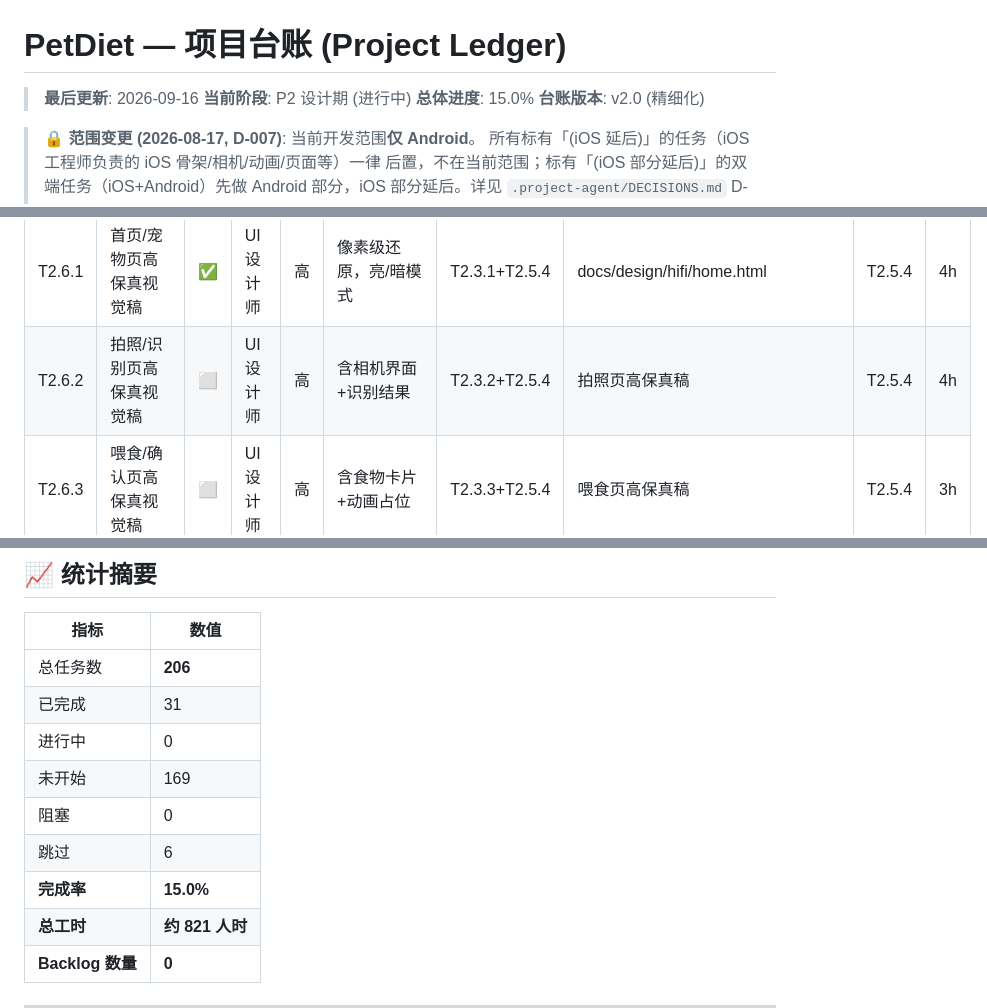
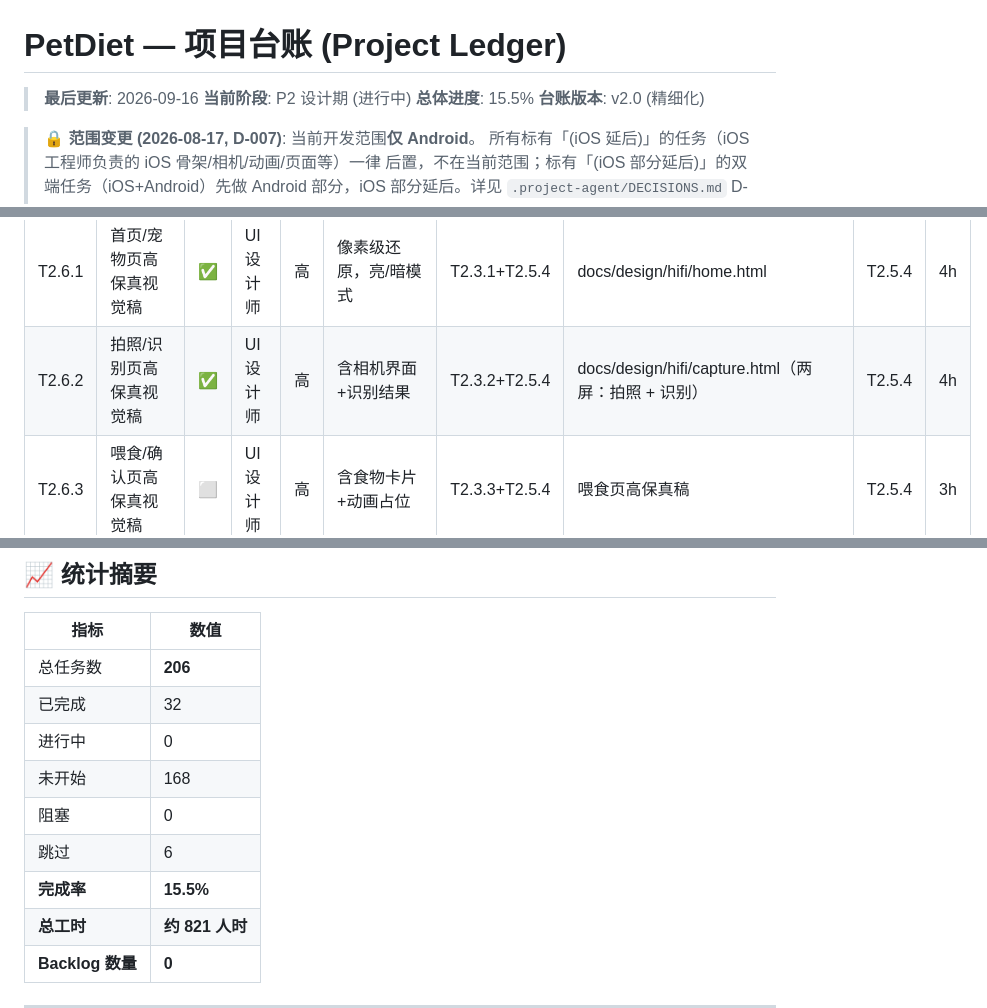
Before and after one commit to alecong032/PetDiet, a Markdown page: docs/ledger/LEDGER.md, 3 parts joined by grey strips. Drawn GitHub-style.

Commit message:
docs(LEDGER): T2.6.2 完成标记，P2 65%

```diff
--- a/docs/ledger/LEDGER.md
+++ b/docs/ledger/LEDGER.md
@@ -2,7 +2,7 @@
 
 > **最后更新**: 2026-09-16
 > **当前阶段**: P2 设计期 (进行中)
-> **总体进度**: 15.0%
+> **总体进度**: 15.5%
 > **台账版本**: v2.0 (精细化)
 
 > 🔒 **范围变更 (2026-08-17, D-007)**: 当前开发范围**仅 Android**。
@@ -119,7 +119,7 @@
 | T2.5.3 | 定义间距/圆角/阴影规范 | ✅ | UI 设计师 | 高 | 8pt 网格系统 | - | docs/design/spacing-radius-shadow.md | T1.3.2 | 2h |
 | T2.5.4 | 创建组件库（HTML 工作流，D-010 替代 Figma） | ✅ | UI 设计师 | 高 | 组件可复用，支持亮/暗模式 | T2.5.1-T2.5.3 | docs/design/components.html（8 类组件·亮/暗双主题） | T2.5.3 | 6h |
 | T2.6.1 | 首页/宠物页高保真视觉稿 | ✅ | UI 设计师 | 高 | 像素级还原，亮/暗模式 | T2.3.1+T2.5.4 | docs/design/hifi/home.html | T2.5.4 | 4h |
-| T2.6.2 | 拍照/识别页高保真视觉稿 | ⬜ | UI 设计师 | 高 | 含相机界面+识别结果 | T2.3.2+T2.5.4 | 拍照页高保真稿 | T2.5.4 | 4h |
+| T2.6.2 | 拍照/识别页高保真视觉稿 | ✅ | UI 设计师 | 高 | 含相机界面+识别结果 | T2.3.2+T2.5.4 | docs/design/hifi/capture.html（两屏：拍照 + 识别） | T2.5.4 | 4h |
 | T2.6.3 | 喂食/确认页高保真视觉稿 | ⬜ | UI 设计师 | 高 | 含食物卡片+动画占位 | T2.3.3+T2.5.4 | 喂食页高保真稿 | T2.5.4 | 3h |
 | T2.6.4 | 统计/体重页高保真视觉稿 | ⬜ | UI 设计师 | 高 | 含图表组件 | T2.3.4+T2.5.4 | 统计页高保真稿 | T2.5.4 | 4h |
 | T2.6.5 | 设置/资料页高保真视觉稿 | ⬜ | UI 设计师 | 高 | 含表单组件 | T2.3.5+T2.5.4 | 设置页高保真稿 | T2.5.4 | 3h |
@@ -383,12 +383,12 @@
 | 指标 | 数值 |
 |------|------|
 | 总任务数 | **206** |
-| 已完成 | 31 |
+| 已完成 | 32 |
 | 进行中 | 0 |
-| 未开始 | 169 |
+| 未开始 | 168 |
 | 阻塞 | 0 |
 | 跳过 | 6 |
-| **完成率** | **15.0%** |
+| **完成率** | **15.5%** |
 | **总工时** | **约 821 人时** |
 | **Backlog 数量** | **0** |
 
```
Also changed, not shown: other parts of docs/ledger/LEDGER.md (+2 -1 lines).
